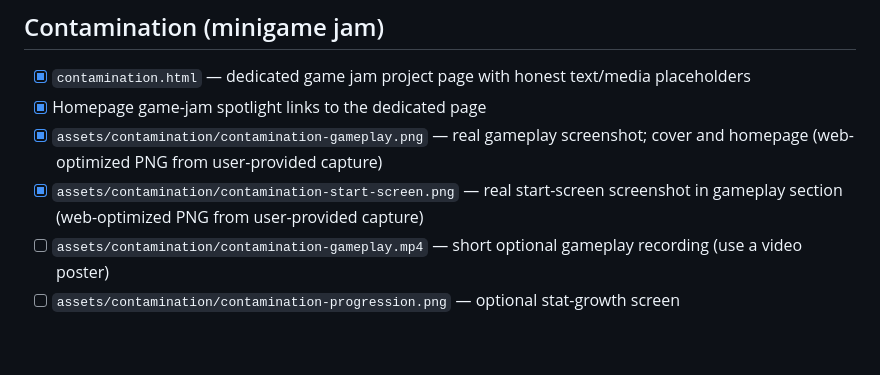
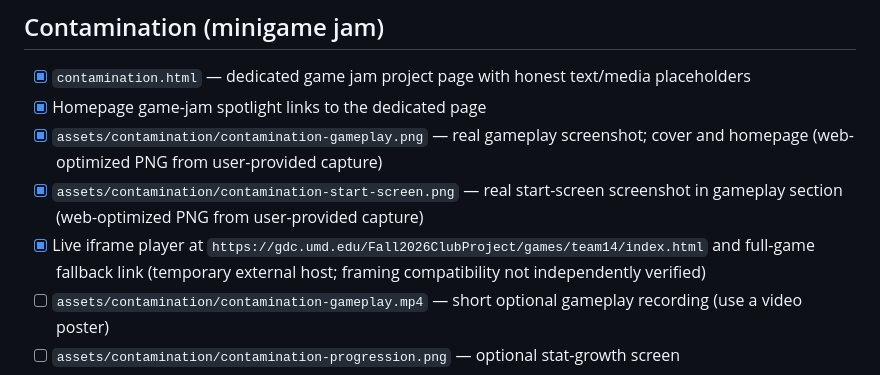
Before and after one commit to yhasan-1/yhasan-1.github.io, a Markdown page: MEDIA-CHECKLIST.md, the part around the change. Drawn GitHub-style; blank space fills up the shorter version.

Commit message:
Track temporary game URL and embed limitations

```diff
--- a/MEDIA-CHECKLIST.md
+++ b/MEDIA-CHECKLIST.md
@@ -42,6 +42,7 @@ Checked entries are committed media used by the site. Unchecked entries are plan
 - [x] Homepage game-jam spotlight links to the dedicated page
 - [x] `assets/contamination/contamination-gameplay.png` — real gameplay screenshot; cover and homepage (web-optimized PNG from user-provided capture)
 - [x] `assets/contamination/contamination-start-screen.png` — real start-screen screenshot in gameplay section (web-optimized PNG from user-provided capture)
+- [x] Live iframe player at `https://gdc.umd.edu/Fall2026ClubProject/games/team14/index.html` and full-game fallback link (temporary external host; framing compatibility not independently verified)
 - [ ] `assets/contamination/contamination-gameplay.mp4` — short optional gameplay recording (use a video poster)
 - [ ] `assets/contamination/contamination-progression.png` — optional stat-growth screen
 - [ ] `assets/contamination/contamination-development.png` — editor screenshot, scene setup, or prototype iteration
```
